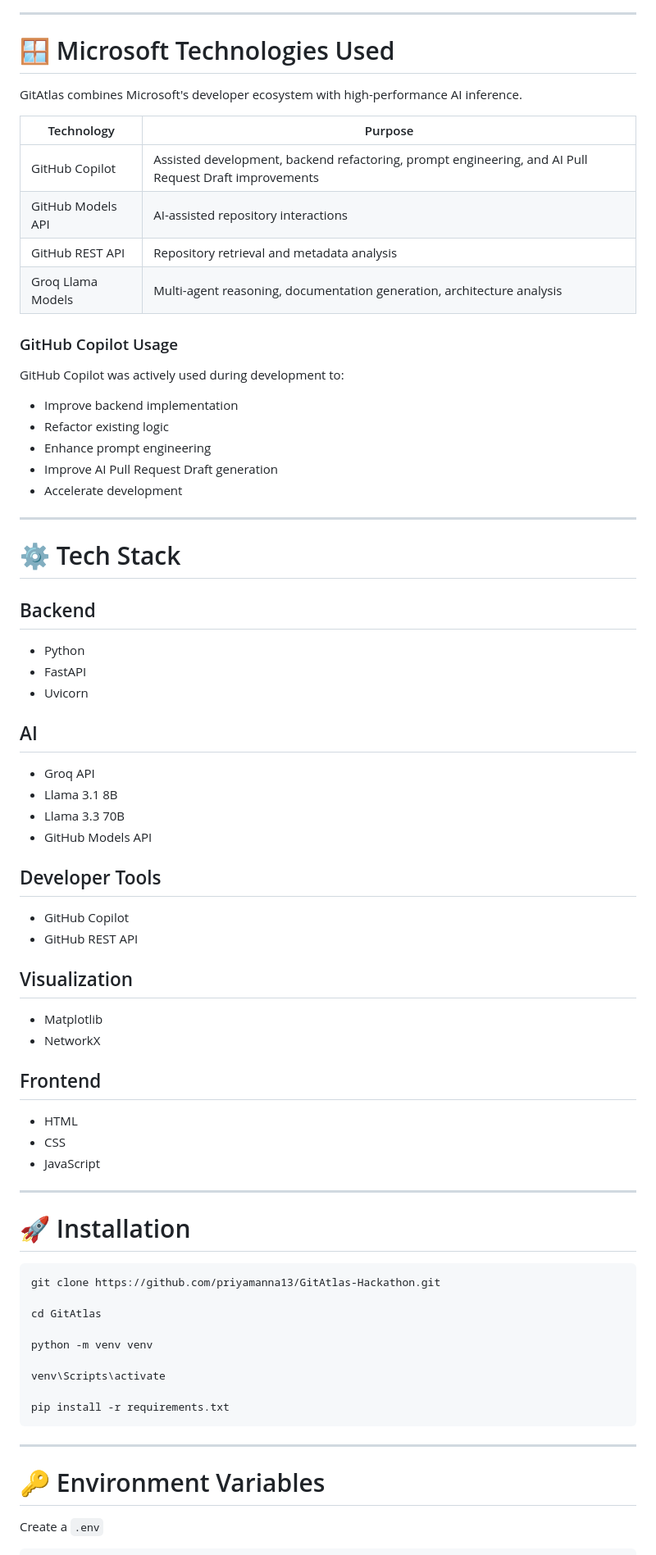
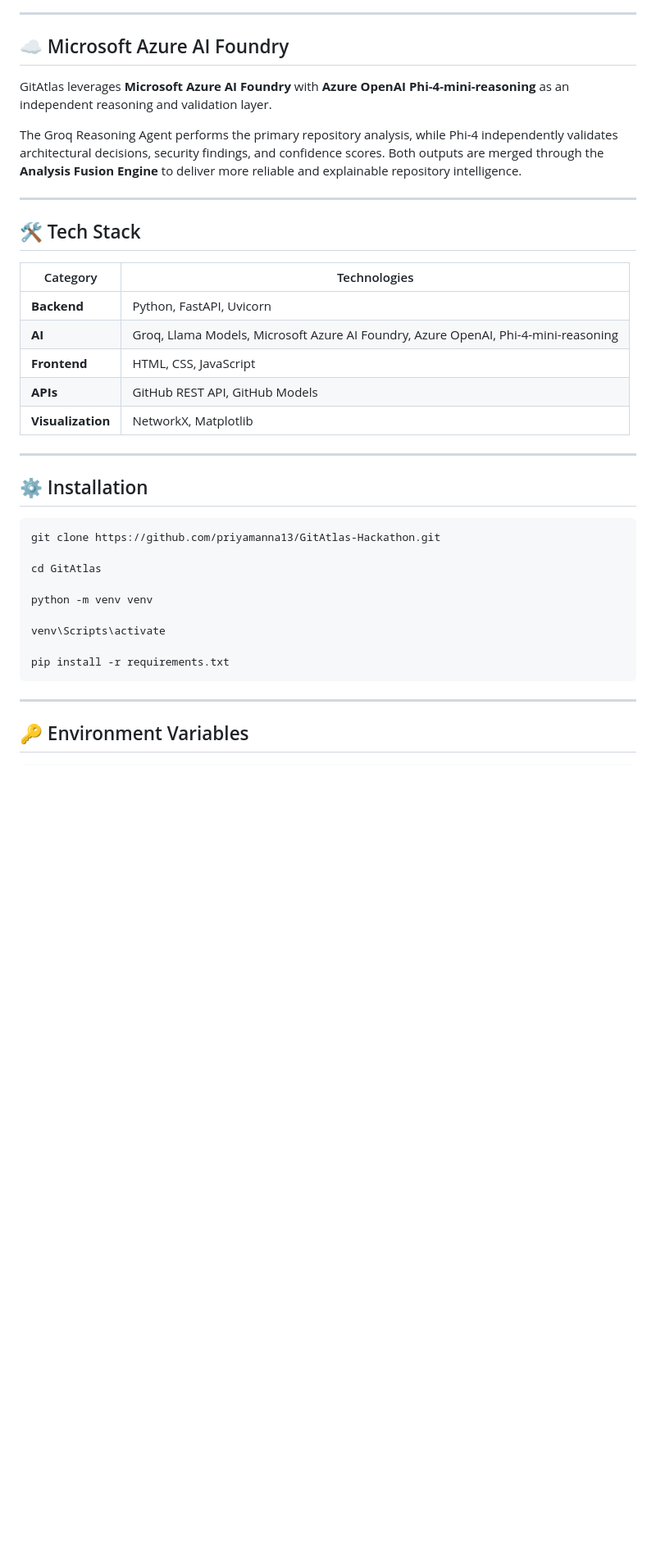
Before and after one commit to priyamanna13/GitAtlas-Hackathon, a Markdown page: README.md, the part around one of its changes. Shown at 82% size. GitHub-like rendering; blank space fills up the shorter version.

````diff
--- a/README.md
+++ b/README.md
@@ -157,63 +82,27 @@ Interactive Dashboard
 
 ---
 
-# 🪟 Microsoft Technologies Used
+## ☁ Microsoft Azure AI Foundry
 
-GitAtlas combines Microsoft's developer ecosystem with high-performance AI inference.
+GitAtlas leverages **Microsoft Azure AI Foundry** with **Azure OpenAI Phi-4-mini-reasoning** as an independent reasoning and validation layer.
 
-| Technology        | Purpose                                                                                               |
-| ----------------- | ----------------------------------------------------------------------------------------------------- |
-| GitHub Copilot    | Assisted development, backend refactoring, prompt engineering, and AI Pull Request Draft improvements |
-| GitHub Models API | AI-assisted repository interactions                                                                   |
-| GitHub REST API   | Repository retrieval and metadata analysis                                                            |
-| Groq Llama Models | Multi-agent reasoning, documentation generation, architecture analysis                                |
-
-### GitHub Copilot Usage
-
-GitHub Copilot was actively used during development to:
-
-* Improve backend implementation
-* Refactor existing logic
-* Enhance prompt engineering
-* Improve AI Pull Request Draft generation
-* Accelerate development
+The Groq Reasoning Agent performs the primary repository analysis, while Phi-4 independently validates architectural decisions, security findings, and confidence scores. Both outputs are merged through the **Analysis Fusion Engine** to deliver more reliable and explainable repository intelligence.
 
 ---
 
-# ⚙️ Tech Stack
+## 🛠 Tech Stack
 
-## Backend
-
-* Python
-* FastAPI
-* Uvicorn
-
-## AI
-
-* Groq API
-* Llama 3.1 8B
-* Llama 3.3 70B
-* GitHub Models API
-
-## Developer Tools
-
-* GitHub Copilot
-* GitHub REST API
-
-## Visualization
-
-* Matplotlib
-* NetworkX
-
-## Frontend
-
-* HTML
-* CSS
-* JavaScript
+| Category | Technologies |
+|-----------|--------------|
+| **Backend** | Python, FastAPI, Uvicorn |
+| **AI** | Groq, Llama Models, Microsoft Azure AI Foundry, Azure OpenAI, Phi-4-mini-reasoning |
+| **Frontend** | HTML, CSS, JavaScript |
+| **APIs** | GitHub REST API, GitHub Models |
+| **Visualization** | NetworkX, Matplotlib |
 
 ---
 
-# 🚀 Installation
+## ⚙ Installation
 
 ```bash
 git clone https://github.com/priyamanna13/GitAtlas-Hackathon.git
@@ -229,8 +118,6 @@ pip install -r requirements.txt
 
 ---
 
-# 🔑 Environment Variables
-
-Create a `.env`
+## 🔑 Environment Variables
 
 ```env
````
Also changed, not shown: other parts of README.md (+104 -172 lines).
